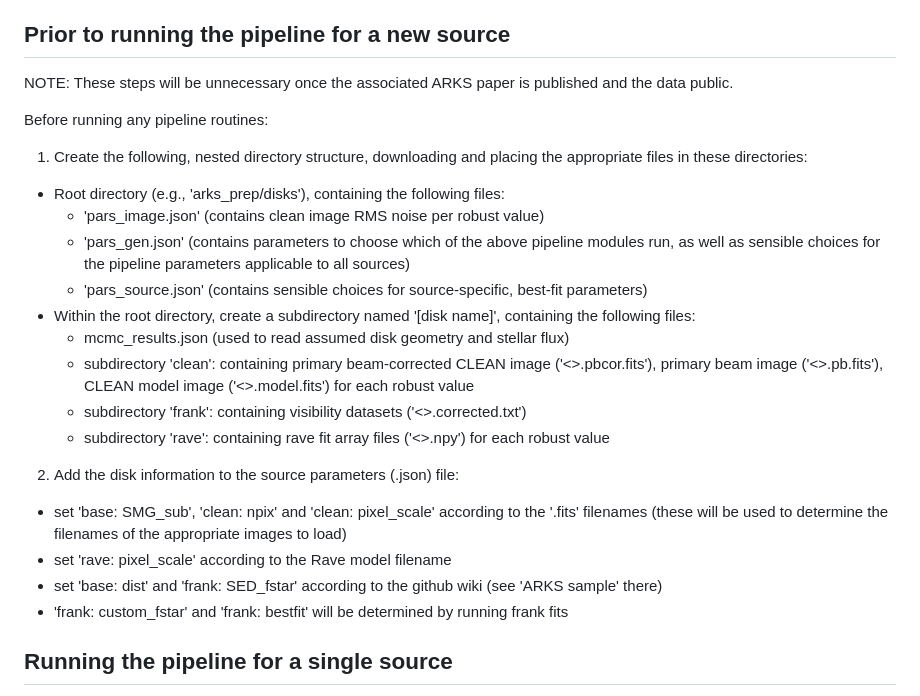
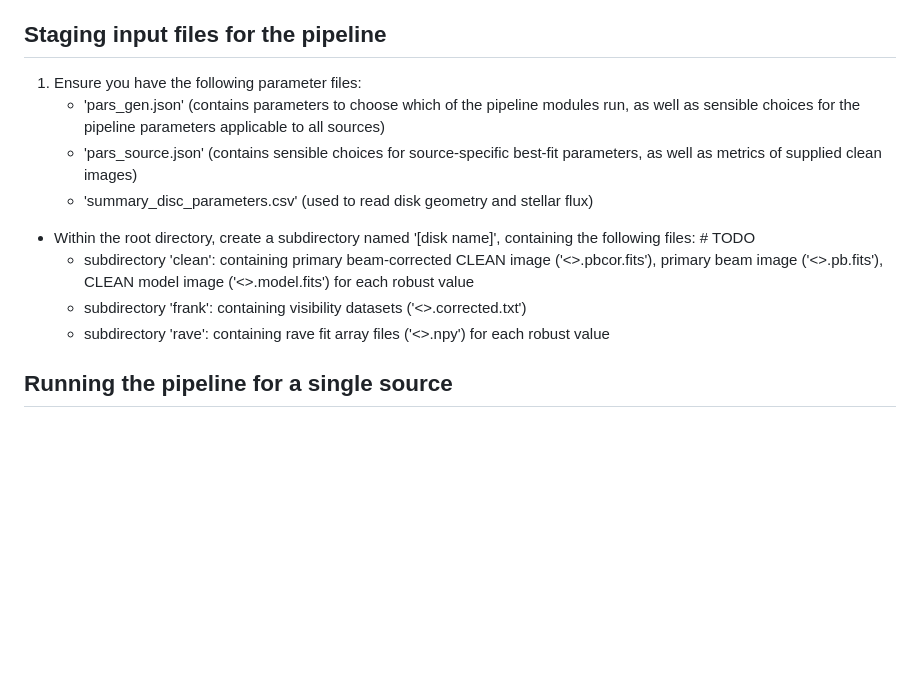
Before and after one commit to jeffjennings/arksia, a Markdown page: README.md, the part around the change. Rendered like a GitHub page; blank space fills up the shorter version.

Commit message:
README: simplify staging steps

```diff
--- a/README.md
+++ b/README.md
@@ -19,27 +19,17 @@ The pipeline is run from the terminal using input parameter files. It has the fo
 - the pipeline runs from general and source-specific parameter files to do any combination of the above
 - the pipeline can be run in bulk (across multiple sources) to perform analysis and summarize results
 
-Prior to running the pipeline for a new source
-----------------------------------------------
-NOTE: These steps will be unnecessary once the associated ARKS paper is published and the data public.
+Staging input files for the pipeline
+------------------------------------
+1) Ensure you have the following parameter files:
+    * 'pars_gen.json' (contains parameters to choose which of the pipeline modules run, as well as sensible choices for the pipeline parameters applicable to all sources)
+    * 'pars_source.json' (contains sensible choices for source-specific best-fit parameters, as well as metrics of supplied clean images)
+    * 'summary_disc_parameters.csv' (used to read disk geometry and stellar flux)
 
-Before running any pipeline routines:
-1) Create the following, nested directory structure, downloading and placing the appropriate files in these directories:
-- Root directory (e.g., 'arks_prep/disks'), containing the following files:
-    * 'pars_image.json' (contains clean image RMS noise per robust value)
-    * 'pars_gen.json' (contains parameters to choose which of the above pipeline modules run, as well as sensible choices for the pipeline parameters applicable to all sources)
-    * 'pars_source.json' (contains sensible choices for source-specific, best-fit parameters)
-- Within the root directory, create a subdirectory named '[disk name]', containing the following files:
-    * mcmc_results.json (used to read assumed disk geometry and stellar flux)
+- Within the root directory, create a subdirectory named '[disk name]', containing the following files: # TODO
     * subdirectory 'clean': containing primary beam-corrected CLEAN image ('<>.pbcor.fits'), primary beam image ('<>.pb.fits'), CLEAN model image ('<>.model.fits') for each robust value
     * subdirectory 'frank': containing visibility datasets ('<>.corrected.txt')
     * subdirectory 'rave': containing rave fit array files ('<>.npy') for each robust value
-
-2) Add the disk information to the source parameters (.json) file:
-- set 'base: SMG_sub', 'clean: npix' and 'clean: pixel_scale' according to the '.fits' filenames (these will be used to determine the filenames of the appropriate images to load)
-- set 'rave: pixel_scale' according to the Rave model filename
-- set 'base: dist' and 'frank: SED_fstar' according to the github wiki (see 'ARKS sample' there)
-- 'frank: custom_fstar' and 'frank: bestfit' will be determined by running frank fits
 
 Running the pipeline for a single source
 ----------------------------------------
```
